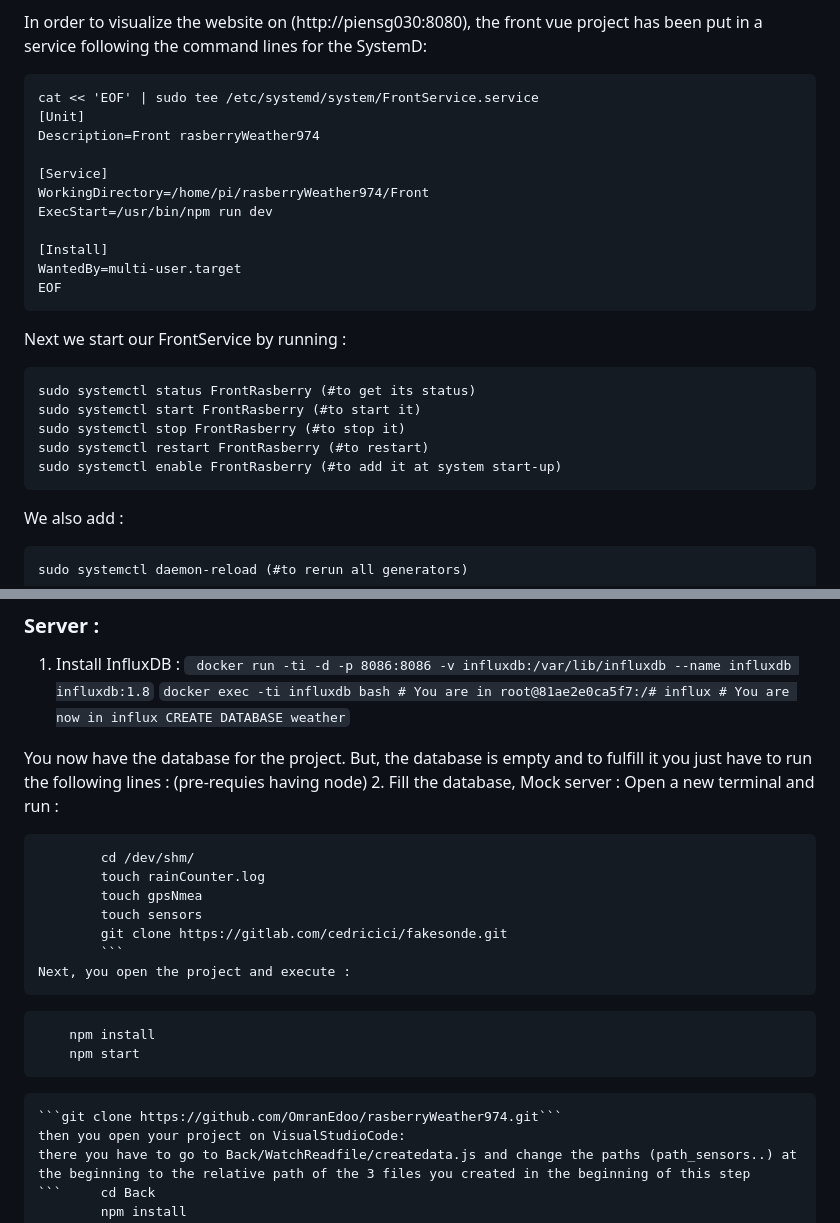
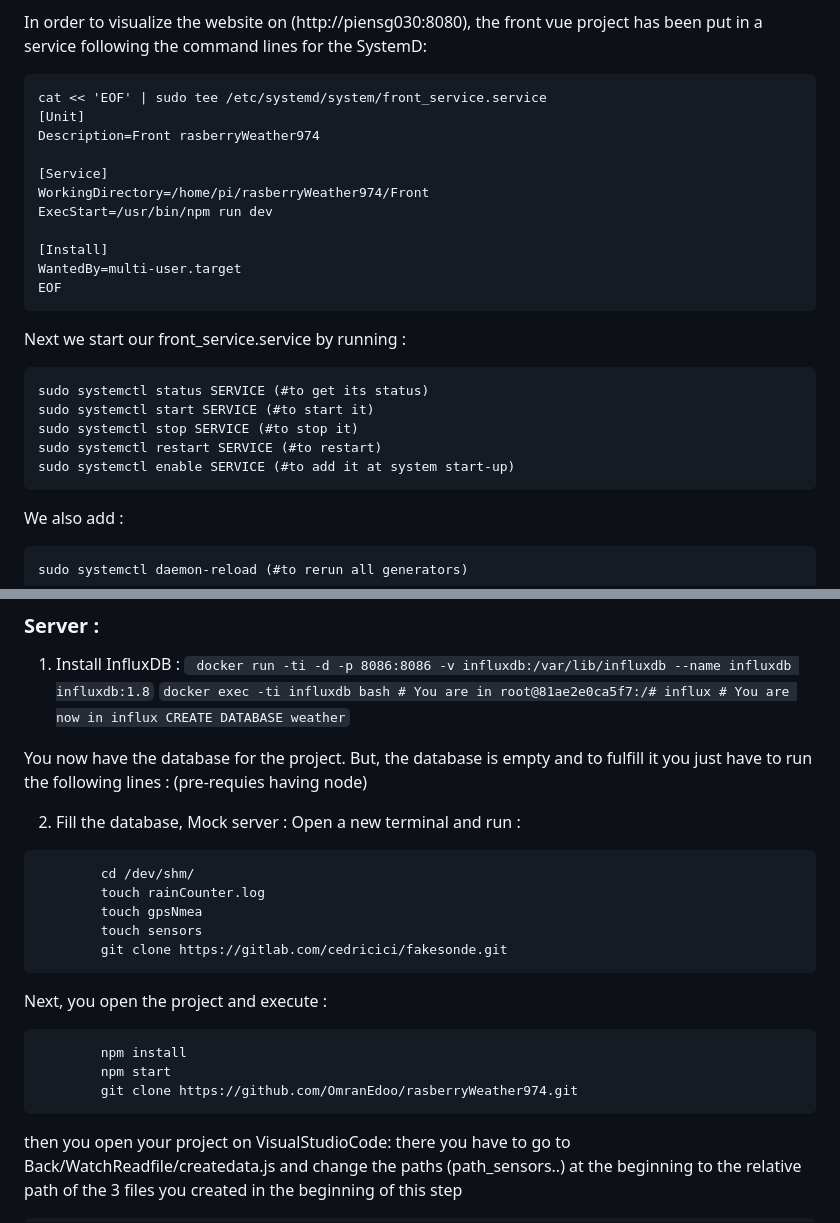
Before and after one commit to OmranEdoo/rasberryWeather974, a Markdown page: README.md, 2 parts joined by grey strips. GitHub-like rendering.

Commit message:
hot fix ReadMe

````diff
--- a/README.md
+++ b/README.md
@@ -47,7 +47,7 @@ To use the mock server, run the mock server on localhost:3000, that will be expl
 
 In order to visualize the website on (http://piensg030:8080), the front vue project has been put in a service following the command lines for the SystemD:
 ```
-cat << 'EOF' | sudo tee /etc/systemd/system/FrontService.service
+cat << 'EOF' | sudo tee /etc/systemd/system/front_service.service
 [Unit]
 Description=Front rasberryWeather974
 
@@ -59,13 +59,13 @@ ExecStart=/usr/bin/npm run dev
 WantedBy=multi-user.target
 EOF
 ```
-Next we start our FrontService by running :
+Next we start our front_service.service by running :
 ```
-sudo systemctl status FrontRasberry (#to get its status)
-sudo systemctl start FrontRasberry (#to start it)
-sudo systemctl stop FrontRasberry (#to stop it)
-sudo systemctl restart FrontRasberry (#to restart)
-sudo systemctl enable FrontRasberry (#to add it at system start-up)
+sudo systemctl status SERVICE (#to get its status)
+sudo systemctl start SERVICE (#to start it)
+sudo systemctl stop SERVICE (#to stop it)
+sudo systemctl restart SERVICE (#to restart)
+sudo systemctl enable SERVICE (#to add it at system start-up)
 ```
 We also add :
 ```
@@ -87,6 +87,7 @@ For live and archive:
 
 
 You now have the database for the project. But, the database is empty and to fulfill it you just have to run the following lines : (pre-requies having node)
+
 2. Fill the database, Mock server :
 Open a new terminal and run :
 
@@ -96,13 +97,14 @@ Open a new terminal and run :
 		touch gpsNmea
 		touch sensors
 		git clone https://gitlab.com/cedricici/fakesonde.git
-        ```
+```
 Next, you open the project and execute :
 ```
 		npm install
 		npm start
+        git clone https://github.com/OmranEdoo/rasberryWeather974.git
 ```
-```git clone https://github.com/OmranEdoo/rasberryWeather974.git```
+
 then you open your project on VisualStudioCode:
 there you have to go to Back/WatchReadfile/createdata.js and change the paths (path_sensors..) at the beginning to the relative path of the 3 files you created in the beginning of this step
 ```		cd Back
````
